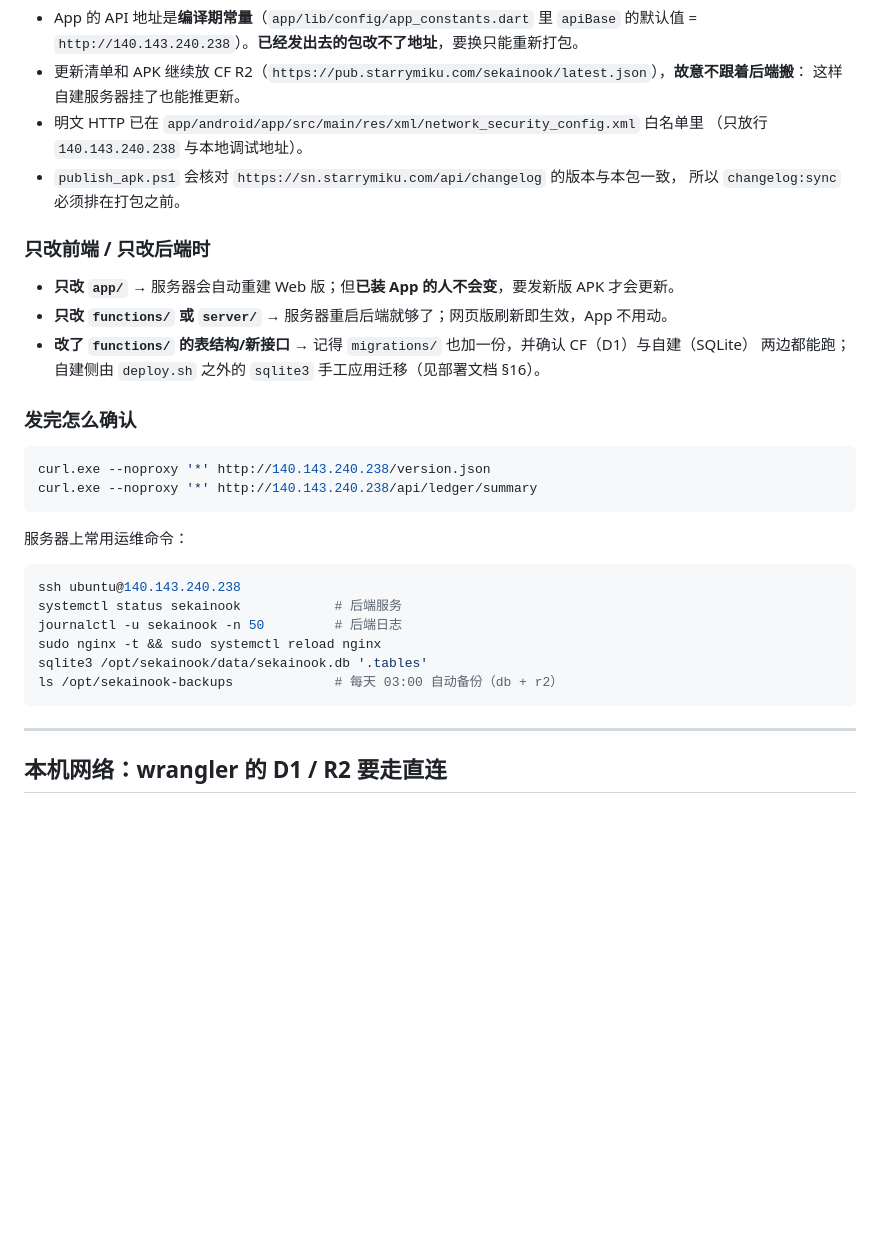
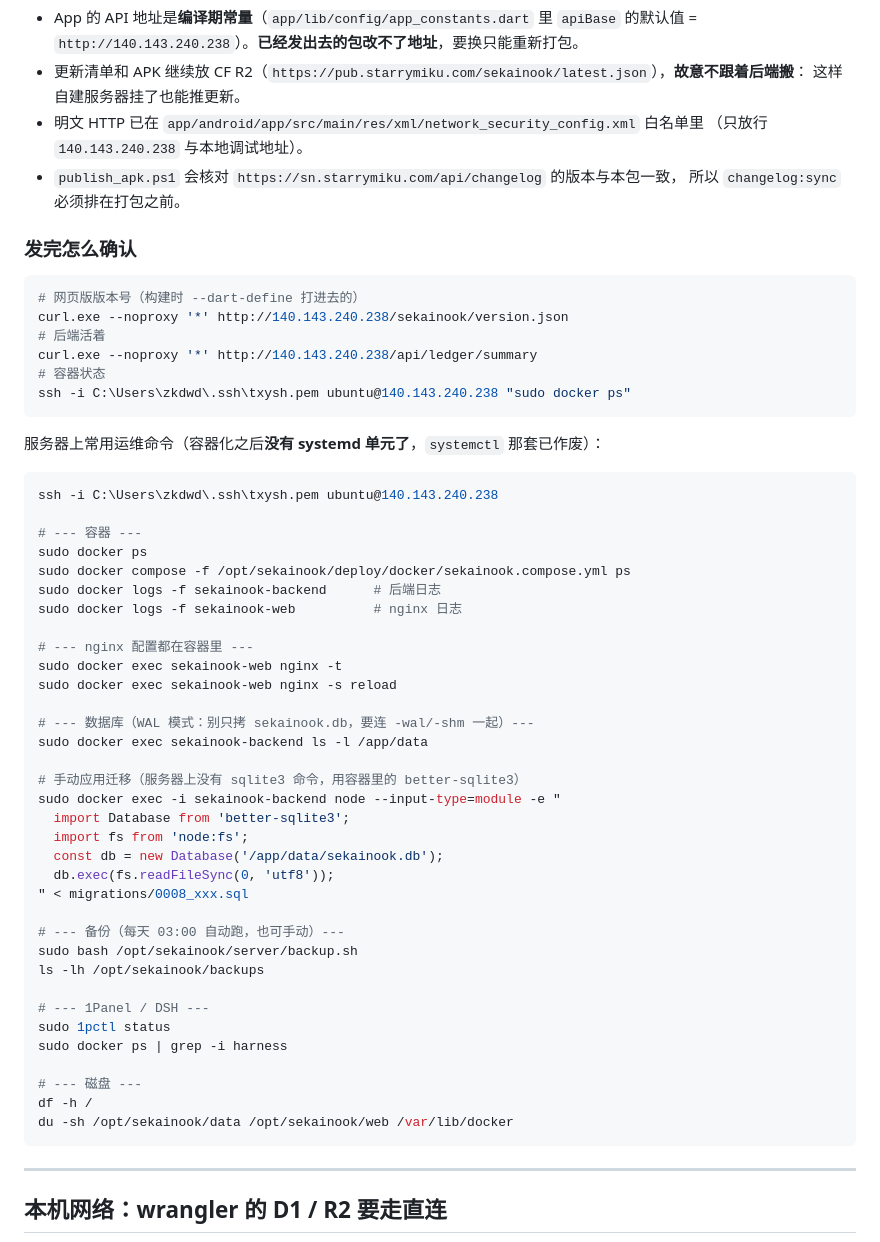
Before and after one commit to StarryCognet/SekaiNook, a Markdown page: AGENTS.md, the part around one of its changes. Drawn GitHub-style; blank space fills up the shorter version.

````diff
--- a/AGENTS.md
+++ b/AGENTS.md
@@ -91,29 +141,54 @@ Invoke-RestMethod https://pub.starrymiku.com/sekainook/latest.json
 - `publish_apk.ps1` 会核对 `https://sn.starrymiku.com/api/changelog` 的版本与本包一致，
   所以 `changelog:sync` 必须排在打包之前。
 
-### 只改前端 / 只改后端时
-
-- **只改 `app/`** → 服务器会自动重建 Web 版；但**已装 App 的人不会变**，要发新版 APK 才会更新。
-- **只改 `functions/` 或 `server/`** → 服务器重启后端就够了；网页版刷新即生效，App 不用动。
-- **改了 `functions/` 的表结构/新接口** → 记得 `migrations/` 也加一份，并确认 CF（D1）与自建（SQLite）
-  两边都能跑；自建侧由 `deploy.sh` 之外的 `sqlite3` 手工应用迁移（见部署文档 §16）。
-
 ### 发完怎么确认
 
 ```powershell
-curl.exe --noproxy '*' http://140.143.240.238/version.json
+# 网页版版本号（构建时 --dart-define 打进去的）
+curl.exe --noproxy '*' http://140.143.240.238/sekainook/version.json
+# 后端活着
 curl.exe --noproxy '*' http://140.143.240.238/api/ledger/summary
+# 容器状态
+ssh -i C:\Users\zkdwd\.ssh\txysh.pem ubuntu@140.143.240.238 "sudo docker ps"
 ```
 
-服务器上常用运维命令：
+服务器上常用运维命令（容器化之后**没有 systemd 单元了**，`systemctl` 那套已作废）：
 
 ```bash
-ssh ubuntu@140.143.240.238
-systemctl status sekainook            # 后端服务
-journalctl -u sekainook -n 50         # 后端日志
-sudo nginx -t && sudo systemctl reload nginx
-sqlite3 /opt/sekainook/data/sekainook.db '.tables'
-ls /opt/sekainook-backups             # 每天 03:00 自动备份（db + r2）
+ssh -i C:\Users\zkdwd\.ssh\txysh.pem ubuntu@140.143.240.238
+
+# --- 容器 ---
+sudo docker ps
+sudo docker compose -f /opt/sekainook/deploy/docker/sekainook.compose.yml ps
+sudo docker logs -f sekainook-backend      # 后端日志
+sudo docker logs -f sekainook-web          # nginx 日志
+
+# --- nginx 配置都在容器里 ---
+sudo docker exec sekainook-web nginx -t
+sudo docker exec sekainook-web nginx -s reload
+
+# --- 数据库（WAL 模式：别只拷 sekainook.db，要连 -wal/-shm 一起）---
+sudo docker exec sekainook-backend ls -l /app/data
+
+# 手动应用迁移（服务器上没有 sqlite3 命令，用容器里的 better-sqlite3）
+sudo docker exec -i sekainook-backend node --input-type=module -e "
+  import Database from 'better-sqlite3';
+  import fs from 'node:fs';
+  const db = new Database('/app/data/sekainook.db');
+  db.exec(fs.readFileSync(0, 'utf8'));
+" < migrations/0008_xxx.sql
+
+# --- 备份（每天 03:00 自动跑，也可手动）---
+sudo bash /opt/sekainook/server/backup.sh
+ls -lh /opt/sekainook/backups
+
+# --- 1Panel / DSH ---
+sudo 1pctl status
+sudo docker ps | grep -i harness
+
+# --- 磁盘 ---
+df -h /
+du -sh /opt/sekainook/data /opt/sekainook/web /var/lib/docker
 ```
 
 ---
````
Also changed, not shown: other parts of AGENTS.md (+68 -18 lines).
